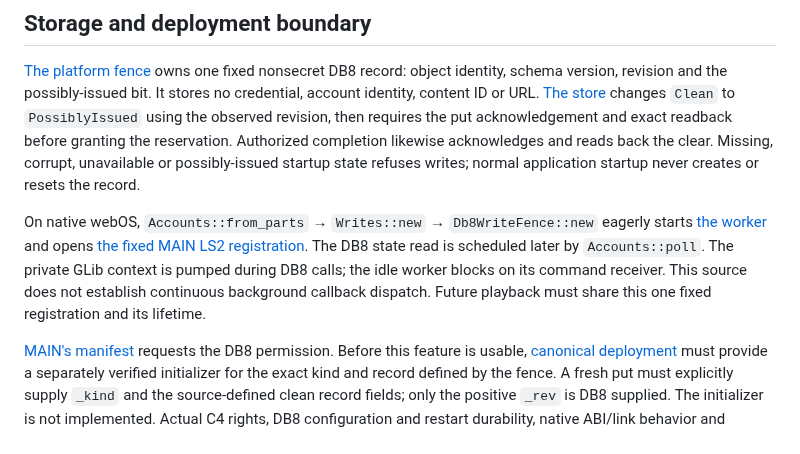
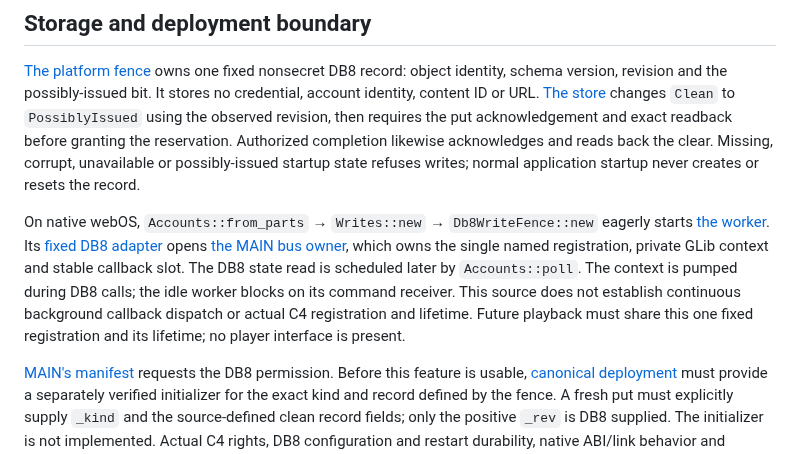
Before and after one commit to mikestopcontinues/criterion-webos, a Markdown page: docs/list-writes.md, the part around the change. Rendered like a GitHub page.

Commit message:
Document the extracted MAIN bus ownership boundary

```diff
--- a/docs/list-writes.md
+++ b/docs/list-writes.md
@@ -22,6 +22,6 @@ A possibly issued write dirties same-epoch shelves through [the controller](../c
 
 [The platform fence](../crates/criterion-platform/src/write_fence.rs) owns one fixed nonsecret DB8 record: object identity, schema version, revision and the possibly-issued bit. It stores no credential, account identity, content ID or URL. [The store](../crates/criterion-platform/src/write_fence/store.rs) changes `Clean` to `PossiblyIssued` using the observed revision, then requires the put acknowledgement and exact readback before granting the reservation. Authorized completion likewise acknowledges and reads back the clear. Missing, corrupt, unavailable or possibly-issued startup state refuses writes; normal application startup never creates or resets the record.
 
-On native webOS, `Accounts::from_parts` → `Writes::new` → `Db8WriteFence::new` eagerly starts [the worker](../crates/criterion-platform/src/write_fence/worker.rs) and opens [the fixed MAIN LS2 registration](../crates/criterion-platform/src/write_fence/native.rs). The DB8 state read is scheduled later by `Accounts::poll`. The private GLib context is pumped during DB8 calls; the idle worker blocks on its command receiver. This source does not establish continuous background callback dispatch. Future playback must share this one fixed registration and its lifetime.
+On native webOS, `Accounts::from_parts` → `Writes::new` → `Db8WriteFence::new` eagerly starts [the worker](../crates/criterion-platform/src/write_fence/worker.rs). Its [fixed DB8 adapter](../crates/criterion-platform/src/write_fence/native.rs) opens [the MAIN bus owner](../crates/criterion-platform/src/main_bus.rs), which owns the single named registration, private GLib context and stable callback slot. The DB8 state read is scheduled later by `Accounts::poll`. The context is pumped during DB8 calls; the idle worker blocks on its command receiver. This source does not establish continuous background callback dispatch or actual C4 registration and lifetime. Future playback must share this one fixed registration and its lifetime; no player interface is present.
 
 [MAIN's manifest](../tools/package-native/packaging/appinfo.json) requests the DB8 permission. Before this feature is usable, [canonical deployment](/Users/mike/Code/elgee-tv/TASKS.md#deployment-pipeline) must provide a separately verified initializer for the exact kind and record defined by the fence. A fresh put must explicitly supply `_kind` and the source-defined clean record fields; only the positive `_rev` is DB8 supplied. The initializer is not implemented. Actual C4 rights, DB8 configuration and restart durability, native ABI/link behavior and provider write/restore validation remain separate admission requirements.
```
Also changed, not shown: TASKS.md (+2 -2 lines).
